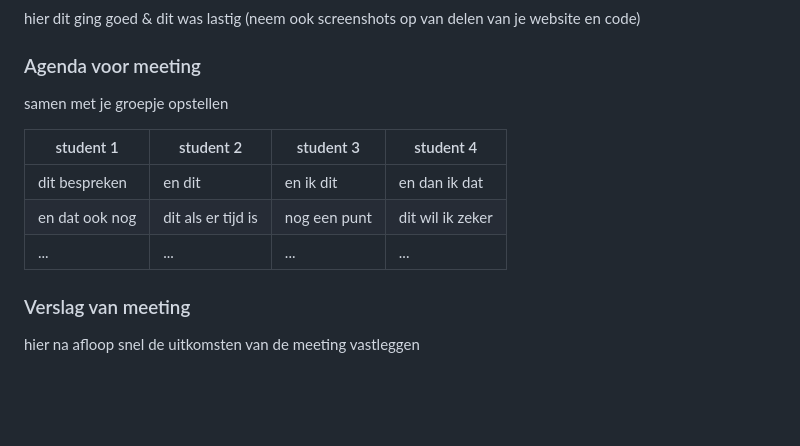
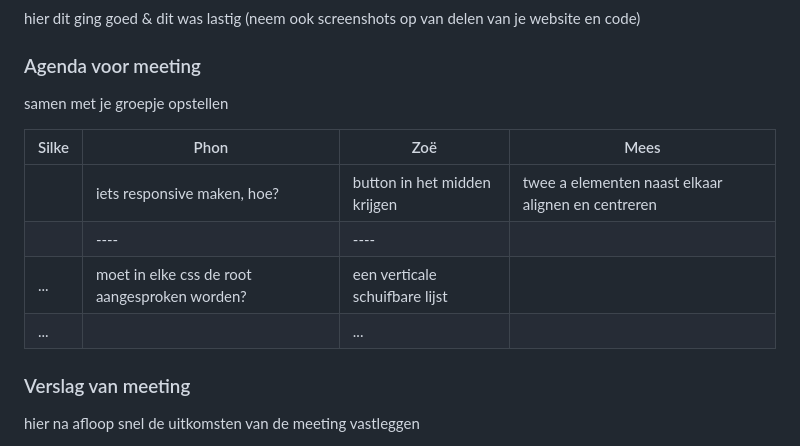
Before and after one commit to Mees-vw/FED, a Markdown page: README.md, the part around one of its changes. Rendered like a GitHub page; folded sections open; blank space fills up the shorter version.

```diff
--- a/README.md
+++ b/README.md
@@ -128,11 +128,12 @@ Nb. Door *open* toe te voegen aan een *details* element kun je deze standaard op
   ### Agenda voor meeting
   samen met je groepje opstellen
 
-  | student 1      | student 2          | student 3    | student 4        |
-  | ---            | ---                | ---          | ---              |
-  | dit bespreken  | en dit             | en ik dit    | en dan ik dat    |
-  | en dat ook nog | dit als er tijd is | nog een punt | dit wil ik zeker |
-  | ...            | ...                | ...          | ...              |
+  | Silke                       | Phon                                          | Zoë                          | Mees                                             |
+  | ---                         | ----                                          | ---                          | ---                                              |
+  |                             |iets responsive maken, hoe?                    | button in het midden krijgen |twee a elementen naast elkaar alignen en centreren|
+  |                             |----                                           | ----                         |                                                  |
+  | ...                         | moet in elke css de root aangesproken worden? |een verticale schuifbare lijst|                                                  |
+  | ...                         |                                               | ...                          |                                                  |
 
 
   ### Verslag van meeting
```
Also changed, not shown: other parts of README.md (+2 -2 lines).
